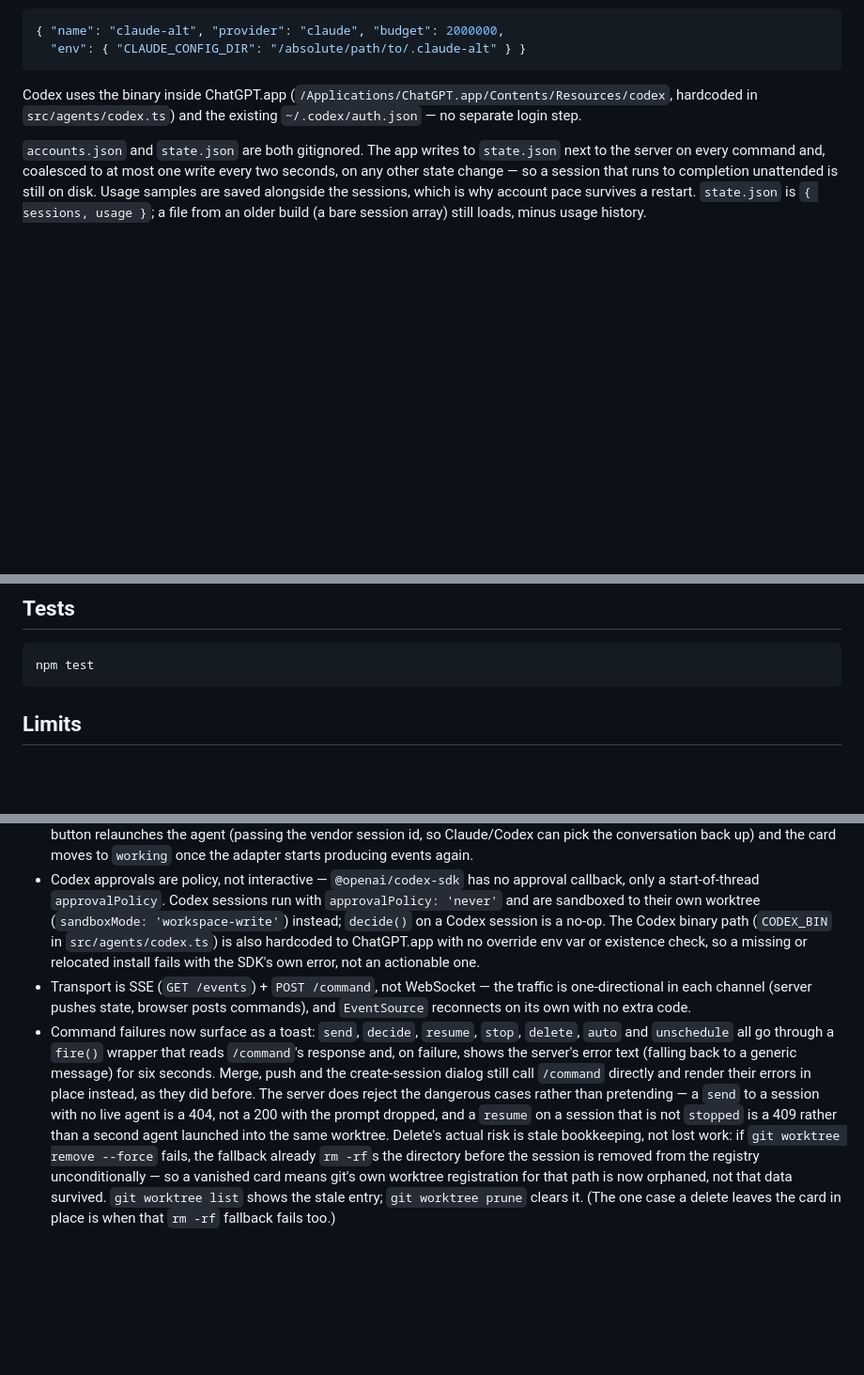
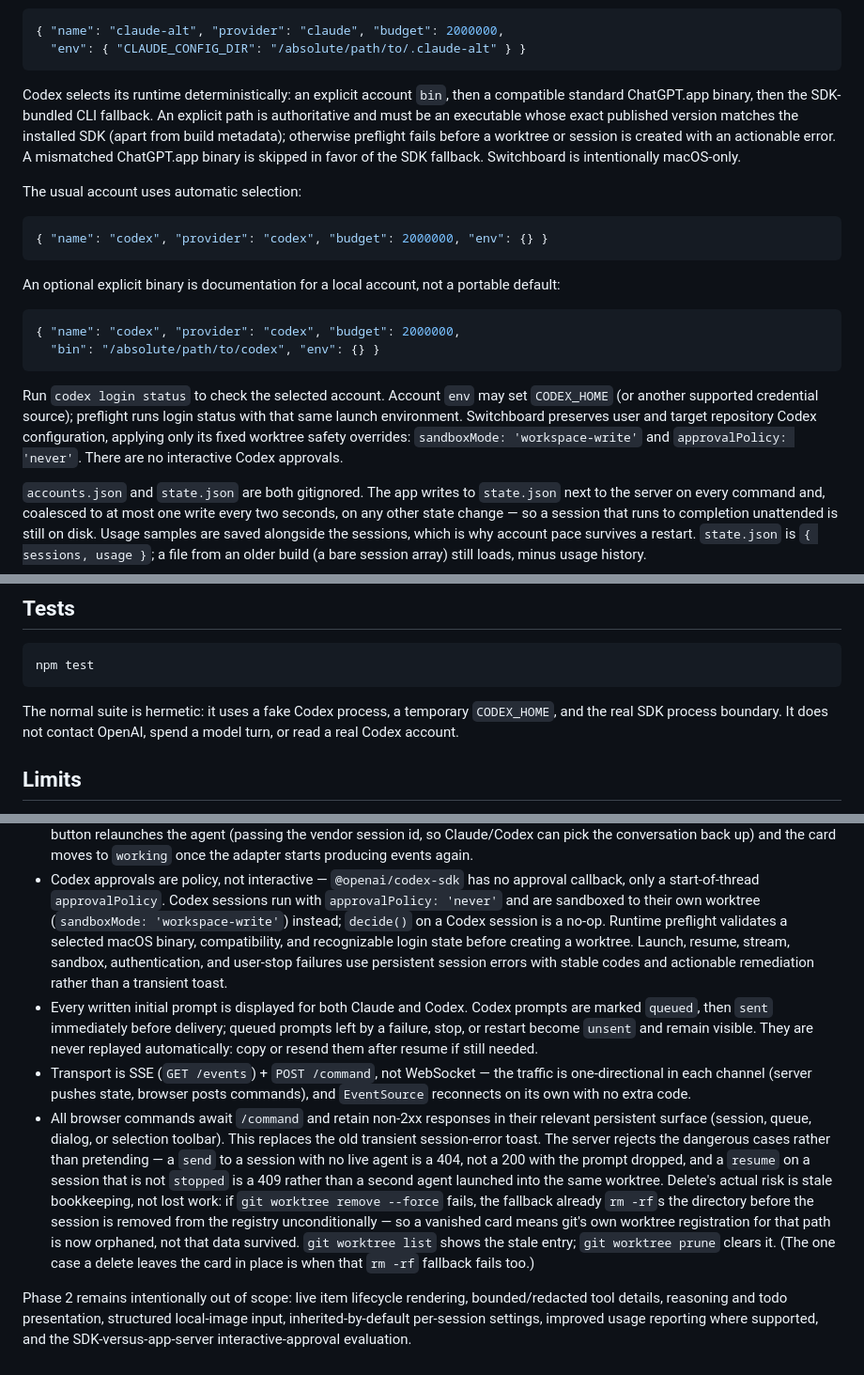
Before and after one commit to dmbritton1/Switchboard, a Markdown page: README.md, 3 parts joined by grey strips. Shown at 94% size. Drawn GitHub-style; blank space fills up the shorter version.

Commit message:
docs: document hardened Codex workflow

````diff
--- a/README.md
+++ b/README.md
@@ -27,9 +27,34 @@ at it with an absolute path:
   "env": { "CLAUDE_CONFIG_DIR": "/absolute/path/to/.claude-alt" } }
 ```
 
-Codex uses the binary inside ChatGPT.app (`/Applications/ChatGPT.app/Contents/Resources/codex`,
-hardcoded in `src/agents/codex.ts`) and the existing `~/.codex/auth.json` — no separate
-login step.
+Codex selects its runtime deterministically: an explicit account `bin`, then a
+compatible standard ChatGPT.app binary, then the SDK-bundled CLI fallback. An
+explicit path is authoritative and must be an executable whose exact published
+version matches the installed SDK (apart from build metadata); otherwise
+preflight fails before a worktree or session is created with an actionable
+error. A mismatched ChatGPT.app binary is skipped in favor of the SDK fallback.
+Switchboard is intentionally macOS-only.
+
+The usual account uses automatic selection:
+
+```json
+{ "name": "codex", "provider": "codex", "budget": 2000000, "env": {} }
+```
+
+An optional explicit binary is documentation for a local account, not a
+portable default:
+
+```json
+{ "name": "codex", "provider": "codex", "budget": 2000000,
+  "bin": "/absolute/path/to/codex", "env": {} }
+```
+
+Run `codex login status` to check the selected account. Account `env` may set
+`CODEX_HOME` (or another supported credential source); preflight runs login
+status with that same launch environment. Switchboard preserves user and target
+repository Codex configuration, applying only its fixed worktree safety
+overrides: `sandboxMode: 'workspace-write'` and `approvalPolicy: 'never'`.
+There are no interactive Codex approvals.
 
 `accounts.json` and `state.json` are both gitignored. The app writes to
 `state.json` next to the server on every command and, coalesced to at most one
@@ -82,6 +107,10 @@ per account.
 npm test
 ```
 
+The normal suite is hermetic: it uses a fake Codex process, a temporary
+`CODEX_HOME`, and the real SDK process boundary. It does not contact OpenAI,
+spend a model turn, or read a real Codex account.
+
 ## Limits
 
 - Only sessions started here are shown. Sessions from the Claude desktop app or
@@ -104,26 +133,34 @@ npm test
   approval callback, only a start-of-thread `approvalPolicy`. Codex sessions run
   with `approvalPolicy: 'never'` and are sandboxed to their own worktree
   (`sandboxMode: 'workspace-write'`) instead; `decide()` on a Codex session is a
-  no-op. The Codex binary path (`CODEX_BIN` in `src/agents/codex.ts`) is also
-  hardcoded to ChatGPT.app with no override env var or existence check, so a
-  missing or relocated install fails with the SDK's own error, not an
-  actionable one.
+  no-op. Runtime preflight validates a selected macOS binary, compatibility, and
+  recognizable login state before creating a worktree. Launch, resume, stream,
+  sandbox, authentication, and user-stop failures use persistent session errors
+  with stable codes and actionable remediation rather than a transient toast.
+- Every written initial prompt is displayed for both Claude and Codex. Codex
+  prompts are marked `queued`, then `sent` immediately before delivery; queued
+  prompts left by a failure, stop, or restart become `unsent` and remain visible.
+  They are never replayed automatically: copy or resend them after resume if
+  still needed.
 - Transport is SSE (`GET /events`) + `POST /command`, not WebSocket — the
   traffic is one-directional in each channel (server pushes state, browser
   posts commands), and `EventSource` reconnects on its own with no extra code.
-- Command failures now surface as a toast: `send`, `decide`, `resume`, `stop`,
-  `delete`, `auto` and `unschedule` all go through a `fire()` wrapper that reads
-  `/command`'s response and, on failure, shows the server's error text (falling
-  back to a generic message) for six seconds. Merge, push and the
-  create-session dialog still call `/command` directly and render their errors
-  in place instead, as they did before. The server does reject the dangerous
-  cases rather than pretending — a `send` to a session with no live agent is a
-  404, not a 200 with the prompt dropped, and a `resume` on a session that is
-  not `stopped` is a 409 rather than a second agent launched into the same
-  worktree. Delete's actual risk is stale
+- All browser commands await `/command` and retain non-2xx responses in their
+  relevant persistent surface (session, queue, dialog, or selection toolbar).
+  This replaces the old transient session-error toast. The server rejects the
+  dangerous cases rather than pretending — a `send` to a session with no live
+  agent is a 404, not a 200 with the prompt dropped, and a `resume` on a session
+  that is not `stopped` is a 409 rather than a second agent launched into the
+  same worktree. Delete's actual risk is stale
   bookkeeping, not lost work: if `git worktree remove --force` fails, the fallback already
   `rm -rf`s the directory before the session is removed from the registry
   unconditionally — so a vanished card means git's own worktree registration
   for that path is now orphaned, not that data survived. `git worktree list`
   shows the stale entry; `git worktree prune` clears it. (The one case a
   delete leaves the card in place is when that `rm -rf` fallback fails too.)
+
+Phase 2 remains intentionally out of scope: live item lifecycle rendering,
+bounded/redacted tool details, reasoning and todo presentation, structured
+local-image input, inherited-by-default per-session settings, improved usage
+reporting where supported, and the SDK-versus-app-server interactive-approval
+evaluation.
````
Also changed, not shown: AGENTS.md (added, +47 -0 lines).
